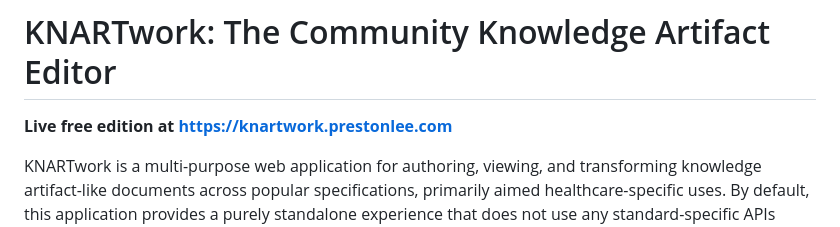
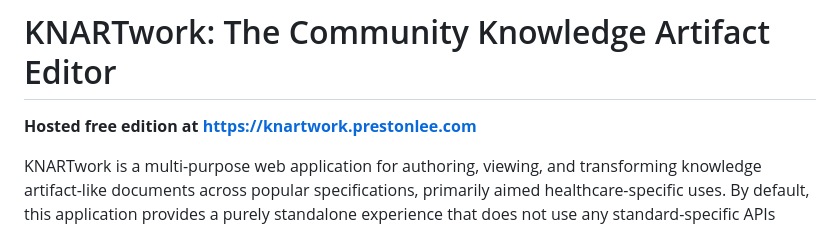
Before and after one commit to cqframework/knartwork, a Markdown page: README.md, the part around the change. Drawn GitHub-style.

```diff
--- a/README.md
+++ b/README.md
@@ -1,6 +1,6 @@
 # KNARTwork: The Community Knowledge Artifact Editor
 
-**Live free edition at https://knartwork.prestonlee.com**
+**Hosted free edition at https://knartwork.prestonlee.com**
 
 KNARTwork is a multi-purpose web application for authoring, viewing, and transforming knowledge artifact-like documents across popular specifications, primarily aimed healthcare-specific uses. By default, this application provides a purely standalone experience that does not use any standard-specific APIs (such as FHIR) or databases (such as RDBMS or NoSQL) systems, and may be used as-is by end users wanting to manage source documents as an out-of-band process using git/subversion, Dropbox, email etc. Server-side persistence options will be added as optional features as backend implementations emerge from the CDS community.
 
```
